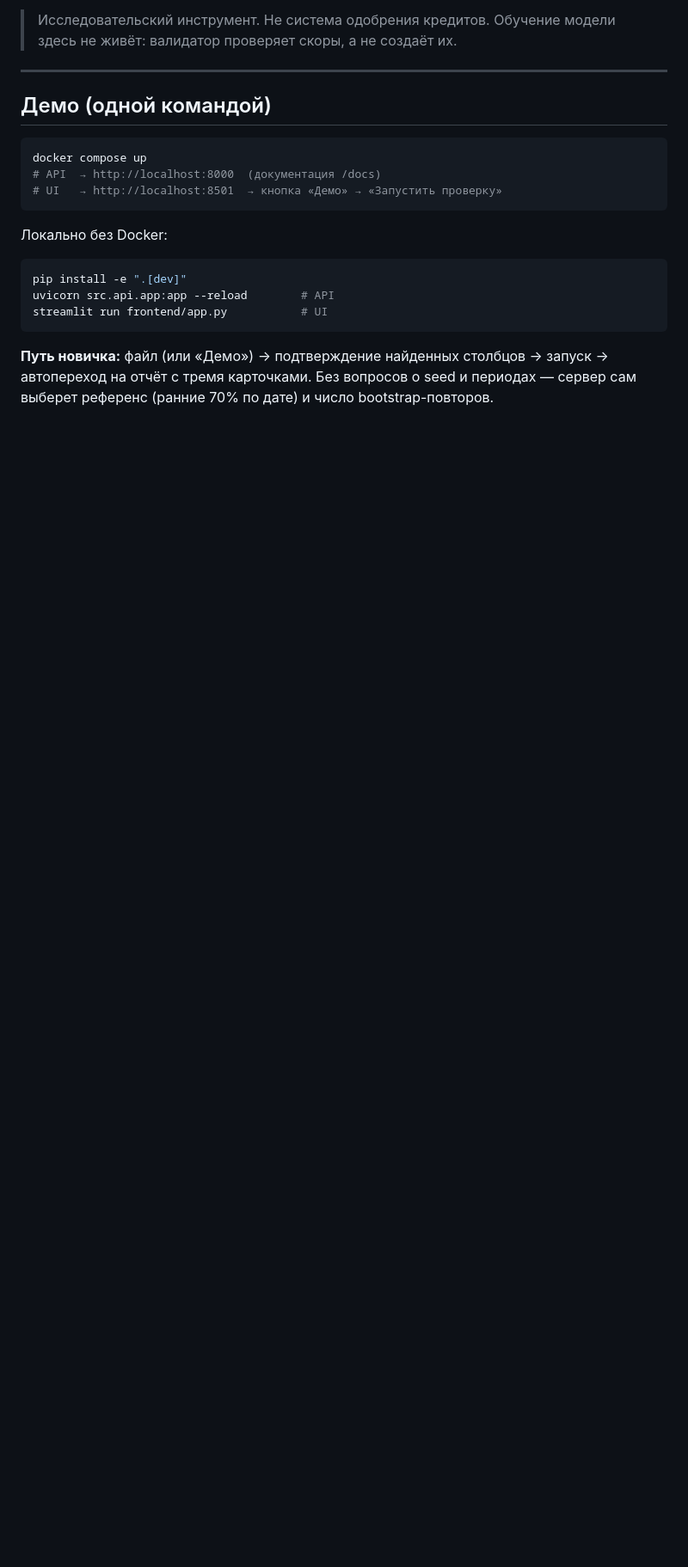
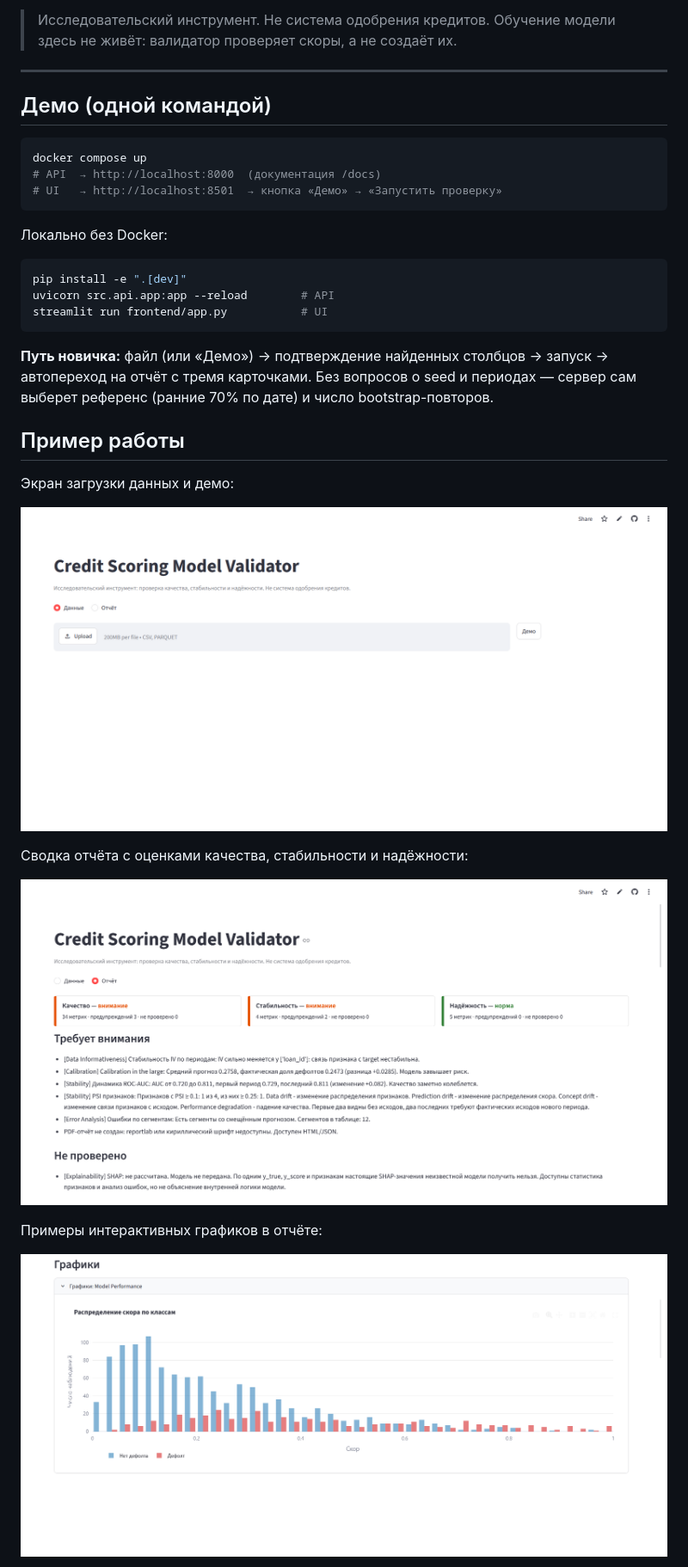
Before and after one commit to 4Ilyas4/Credit-Risk-Platform, a Markdown page: README.md, the part around one of its changes. Shown at 86% size. Drawn GitHub-style; pictures changed too: 0.png (added), 1.png (added), 2.png (added); blank space fills up the shorter version.

Commit message:
Добавил скриншоты в README

```diff
--- a/README.md
+++ b/README.md
@@ -38,3 +38,18 @@ streamlit run frontend/app.py           # UI
 **Путь новичка:** файл (или «Демо») → подтверждение найденных столбцов → запуск →
 автопереход на отчёт с тремя карточками. Без вопросов о seed и периодах —
 сервер сам выберет референс (ранние 70% по дате) и число bootstrap-повторов.
+
+## Пример работы
+
+Экран загрузки данных и демо:
+
+![Экран загрузки данных](0.png)
+
+Сводка отчёта с оценками качества, стабильности и надёжности:
+
+![Сводка результатов проверки](1.png)
+
+Примеры интерактивных графиков в отчёте:
+
+![Распределение скора по классам](2.png)
+
```
Also changed, not shown: other parts of README.md (+3 -0 lines), 3.png (added), 4.png (added).
